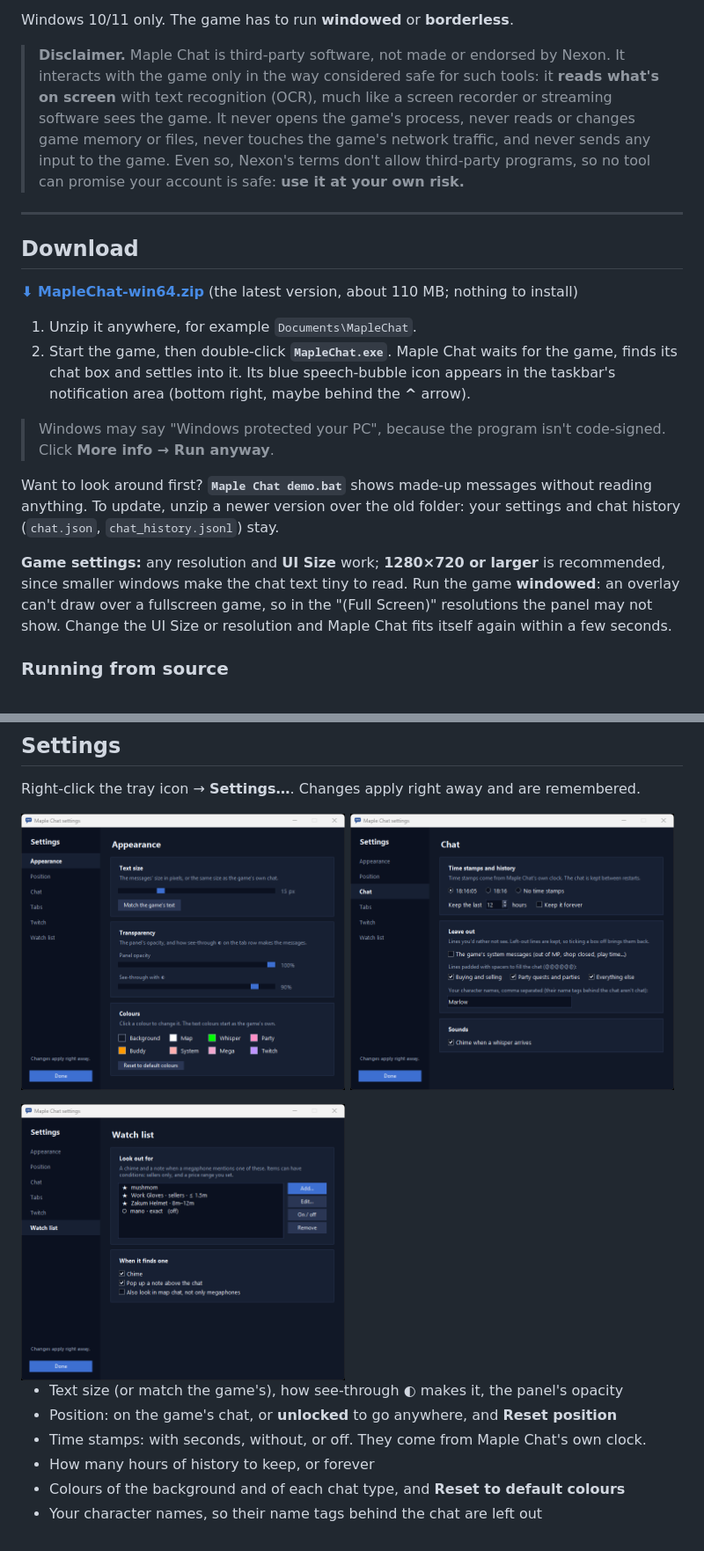
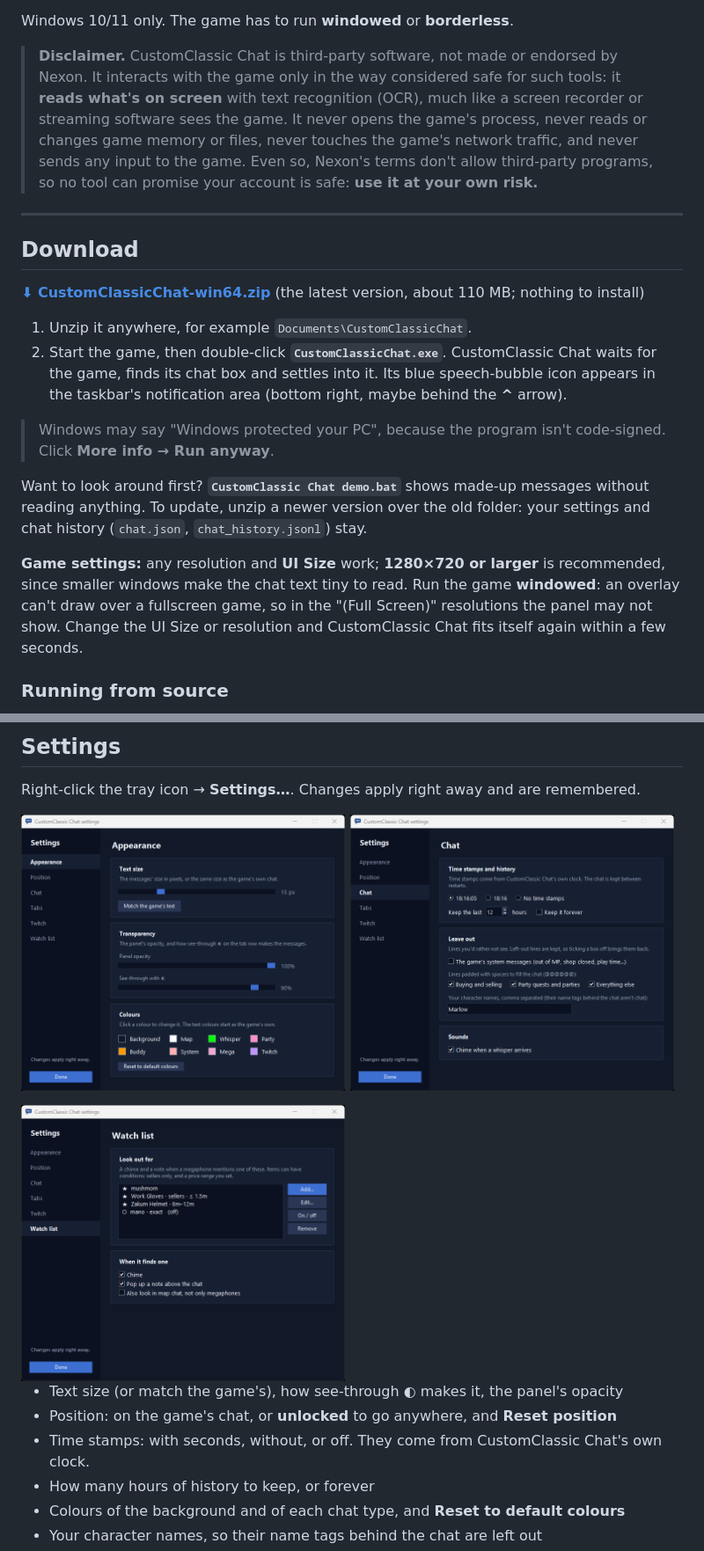
Before and after one commit to mentulatv/customclassic-chat, a Markdown page: README.md, 2 parts joined by grey strips. Shown at 88% size. Rendered like a GitHub page; pictures changed too: docs/settings-appearance.png, docs/settings-chat.png, docs/settings-watch-list.png.

```diff
--- a/README.md
+++ b/README.md
@@ -31,7 +33,7 @@ chat stay readable; megaphones get their own tab instead of flooding everything
 
 Windows 10/11 only. The game has to run **windowed** or **borderless**.
 
-> **Disclaimer.** Maple Chat is third-party software, not made or endorsed by Nexon. It
+> **Disclaimer.** CustomClassic Chat is third-party software, not made or endorsed by Nexon. It
 > interacts with the game only in the way considered safe for such tools: it **reads what's
 > on screen** with text recognition (OCR), much like a screen recorder or streaming software
 > sees the game. It never opens the game's process, never reads or changes game memory or
@@ -43,25 +45,25 @@ Windows 10/11 only. The game has to run **windowed** or **borderless**.
 
 ## Download
 
-**[⬇ MapleChat-win64.zip](https://github.com/mentulatv/maple-chat/releases/latest/download/MapleChat-win64.zip)**
+**[⬇ CustomClassicChat-win64.zip](https://github.com/mentulatv/customclassic-chat/releases/latest/download/CustomClassicChat-win64.zip)**
 (the latest version, about 110 MB; nothing to install)
 
-1. Unzip it anywhere, for example `Documents\MapleChat`.
-2. Start the game, then double-click **`MapleChat.exe`**. Maple Chat waits for the game, finds
+1. Unzip it anywhere, for example `Documents\CustomClassicChat`.
+2. Start the game, then double-click **`CustomClassicChat.exe`**. CustomClassic Chat waits for the game, finds
    its chat box and settles into it. Its blue speech-bubble icon appears in the taskbar's
    notification area (bottom right, maybe behind the **^** arrow).
 
 > Windows may say "Windows protected your PC", because the program isn't code-signed.
 > Click **More info → Run anyway**.
 
-Want to look around first? **`Maple Chat demo.bat`** shows made-up messages without reading
+Want to look around first? **`CustomClassic Chat demo.bat`** shows made-up messages without reading
 anything. To update, unzip a newer version over the old folder: your settings and chat history
 (`chat.json`, `chat_history.jsonl`) stay.
 
 **Game settings:** any resolution and **UI Size** work; **1280×720 or larger** is recommended,
 since smaller windows make the chat text tiny to read. Run the game **windowed**: an overlay
 can't draw over a fullscreen game, so in the "(Full Screen)" resolutions the panel may not show.
-Change the UI Size or resolution and Maple Chat fits itself again within a few seconds.
+Change the UI Size or resolution and CustomClassic Chat fits itself again within a few seconds.
 
 ### Running from source
 
@@ -111,7 +113,7 @@ Right-click the tray icon → **Settings…**. Changes apply right away and are
 
 - Text size (or match the game's), how see-through ◐ makes it, the panel's opacity
 - Position: on the game's chat, or **unlocked** to go anywhere, and **Reset position**
-- Time stamps: with seconds, without, or off. They come from Maple Chat's own clock.
+- Time stamps: with seconds, without, or off. They come from CustomClassic Chat's own clock.
 - How many hours of history to keep, or forever
 - Colours of the background and of each chat type, and **Reset to default colours**
 - Your character names, so their name tags behind the chat are left out
```
Also changed, not shown: other parts of README.md (+13 -11 lines), 13 other files.
